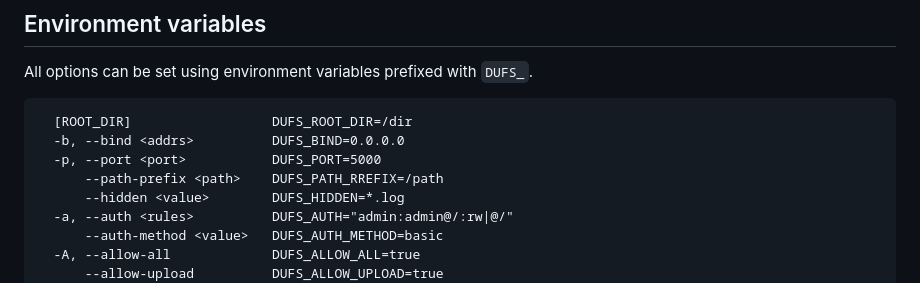
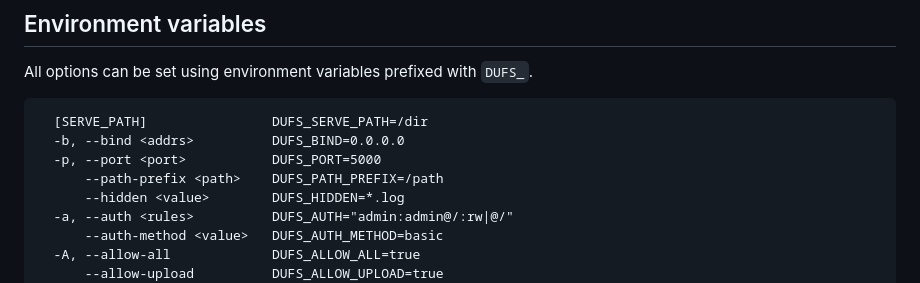
Before and after one commit to isarmg/dufs-ram, a Markdown page: README.md, the part around the change. Rendered like a GitHub page; folded sections open.

Commit message:
chore: update readme
close #247

````diff
--- a/README.md
+++ b/README.md
@@ -308,10 +308,10 @@ dufs --log-format '$remote_addr $remote_user "$request" $status' -a /@admin:admi
 All options can be set using environment variables prefixed with `DUFS_`.
 
 ```
-  [ROOT_DIR]                  DUFS_ROOT_DIR=/dir
+  [SERVE_PATH]                DUFS_SERVE_PATH=/dir
   -b, --bind <addrs>          DUFS_BIND=0.0.0.0
   -p, --port <port>           DUFS_PORT=5000
-      --path-prefix <path>    DUFS_PATH_RREFIX=/path
+      --path-prefix <path>    DUFS_PATH_PREFIX=/path
       --hidden <value>        DUFS_HIDDEN=*.log
   -a, --auth <rules>          DUFS_AUTH="admin:admin@/:rw|@/"
       --auth-method <value>   DUFS_AUTH_METHOD=basic
````
